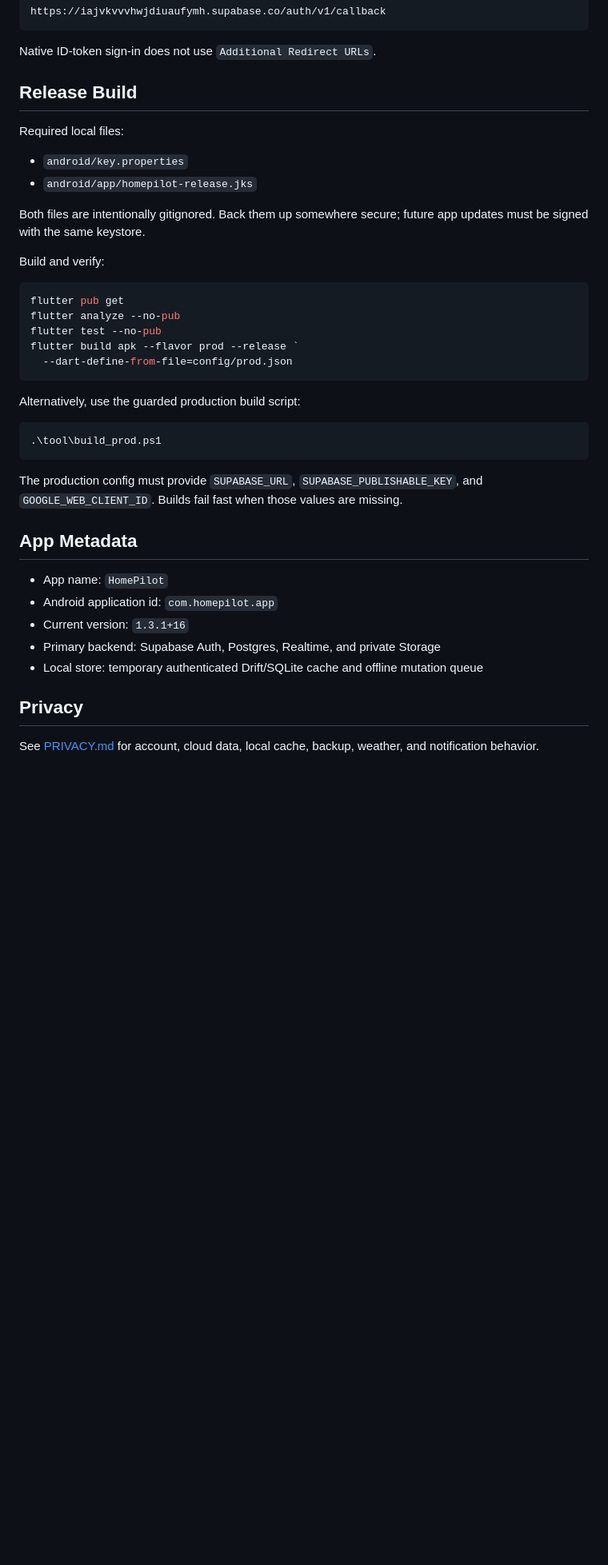
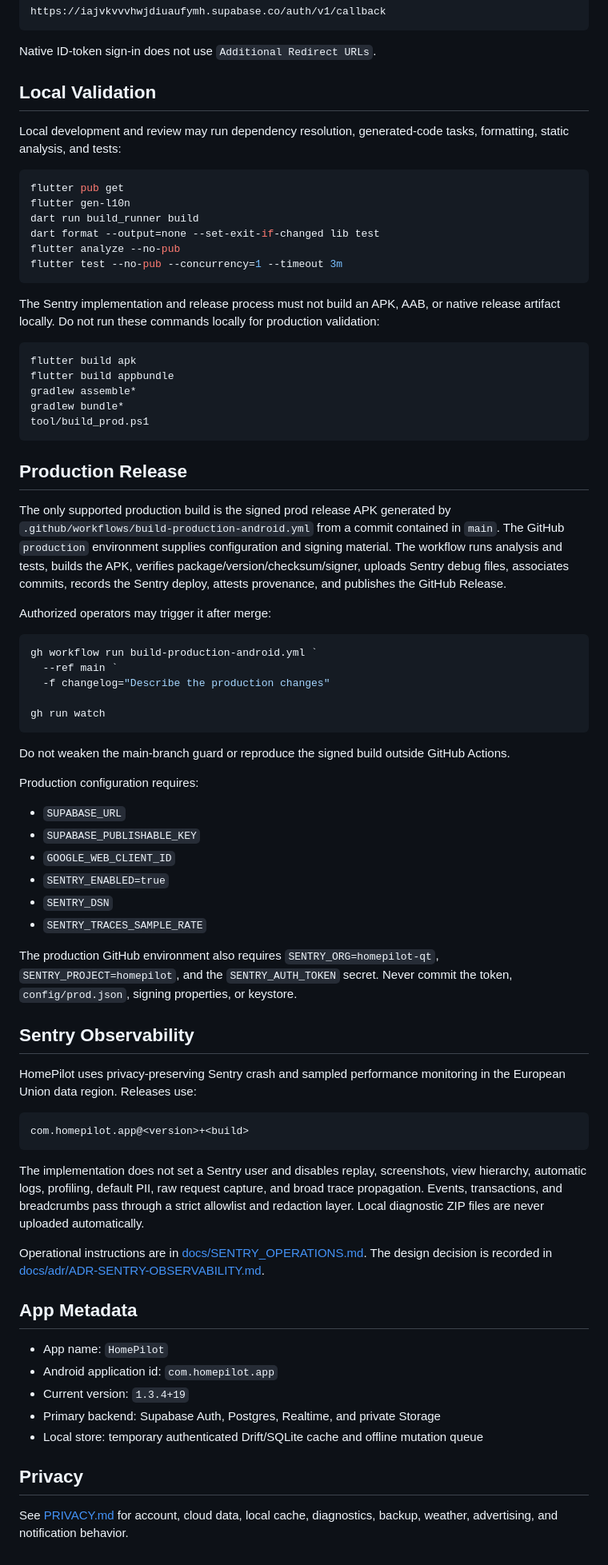
Before and after one commit to zuhak5/HomePilot, a Markdown page: README.md, the part around the change. Shown at 80% size. Drawn GitHub-style; blank space fills up the shorter version.

Commit message:
Document Actions-only production releases and Sentry

````diff
--- a/README.md
+++ b/README.md
@@ -55,41 +55,76 @@ https://iajvkvvvhwjdiuaufymh.supabase.co/auth/v1/callback
 
 Native ID-token sign-in does not use `Additional Redirect URLs`.
 
-## Release Build
+## Local Validation
 
-Required local files:
-
-- `android/key.properties`
-- `android/app/homepilot-release.jks`
-
-Both files are intentionally gitignored. Back them up somewhere secure; future app updates must be signed with the same keystore.
-
-Build and verify:
+Local development and review may run dependency resolution, generated-code tasks, formatting, static analysis, and tests:
 
 ```powershell
 flutter pub get
+flutter gen-l10n
+dart run build_runner build
+dart format --output=none --set-exit-if-changed lib test
 flutter analyze --no-pub
-flutter test --no-pub
-flutter build apk --flavor prod --release `
-  --dart-define-from-file=config/prod.json
+flutter test --no-pub --concurrency=1 --timeout 3m
 ```
 
-Alternatively, use the guarded production build script:
+The Sentry implementation and release process must not build an APK, AAB, or native release artifact locally. Do not run these commands locally for production validation:
+
+```text
+flutter build apk
+flutter build appbundle
+gradlew assemble*
+gradlew bundle*
+tool/build_prod.ps1
+```
+
+## Production Release
+
+The only supported production build is the signed prod release APK generated by `.github/workflows/build-production-android.yml` from a commit contained in `main`. The GitHub `production` environment supplies configuration and signing material. The workflow runs analysis and tests, builds the APK, verifies package/version/checksum/signer, uploads Sentry debug files, associates commits, records the Sentry deploy, attests provenance, and publishes the GitHub Release.
+
+Authorized operators may trigger it after merge:
 
 ```powershell
-.\tool\build_prod.ps1
+gh workflow run build-production-android.yml `
+  --ref main `
+  -f changelog="Describe the production changes"
+
+gh run watch
 ```
 
-The production config must provide `SUPABASE_URL`, `SUPABASE_PUBLISHABLE_KEY`, and `GOOGLE_WEB_CLIENT_ID`. Builds fail fast when those values are missing.
+Do not weaken the main-branch guard or reproduce the signed build outside GitHub Actions.
+
+Production configuration requires:
+
+- `SUPABASE_URL`
+- `SUPABASE_PUBLISHABLE_KEY`
+- `GOOGLE_WEB_CLIENT_ID`
+- `SENTRY_ENABLED=true`
+- `SENTRY_DSN`
+- `SENTRY_TRACES_SAMPLE_RATE`
+
+The production GitHub environment also requires `SENTRY_ORG=homepilot-qt`, `SENTRY_PROJECT=homepilot`, and the `SENTRY_AUTH_TOKEN` secret. Never commit the token, `config/prod.json`, signing properties, or keystore.
+
+## Sentry Observability
+
+HomePilot uses privacy-preserving Sentry crash and sampled performance monitoring in the European Union data region. Releases use:
+
+```text
+com.homepilot.app@<version>+<build>
+```
+
+The implementation does not set a Sentry user and disables replay, screenshots, view hierarchy, automatic logs, profiling, default PII, raw request capture, and broad trace propagation. Events, transactions, and breadcrumbs pass through a strict allowlist and redaction layer. Local diagnostic ZIP files are never uploaded automatically.
+
+Operational instructions are in [docs/SENTRY_OPERATIONS.md](docs/SENTRY_OPERATIONS.md). The design decision is recorded in [docs/adr/ADR-SENTRY-OBSERVABILITY.md](docs/adr/ADR-SENTRY-OBSERVABILITY.md).
 
 ## App Metadata
 
 - App name: `HomePilot`
 - Android application id: `com.homepilot.app`
-- Current version: `1.3.1+16`
+- Current version: `1.3.4+19`
 - Primary backend: Supabase Auth, Postgres, Realtime, and private Storage
 - Local store: temporary authenticated Drift/SQLite cache and offline mutation queue
 
 ## Privacy
 
-See [PRIVACY.md](PRIVACY.md) for account, cloud data, local cache, backup, weather, and notification behavior.
+See [PRIVACY.md](PRIVACY.md) for account, cloud data, local cache, diagnostics, backup, weather, advertising, and notification behavior.
````
